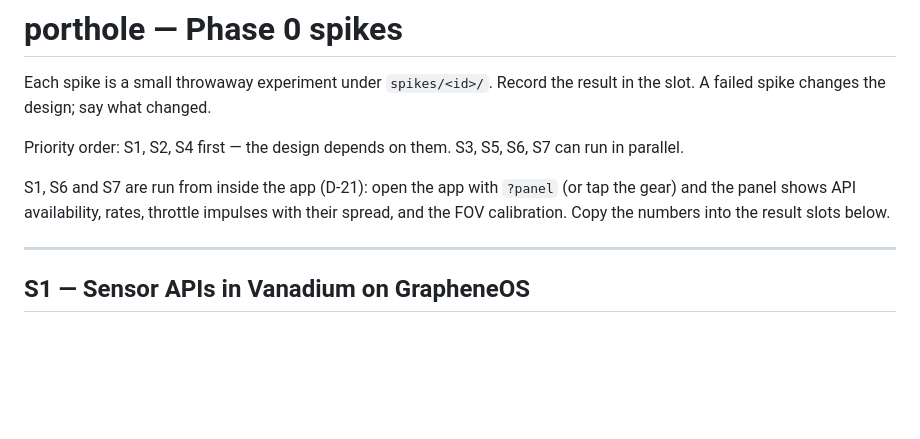
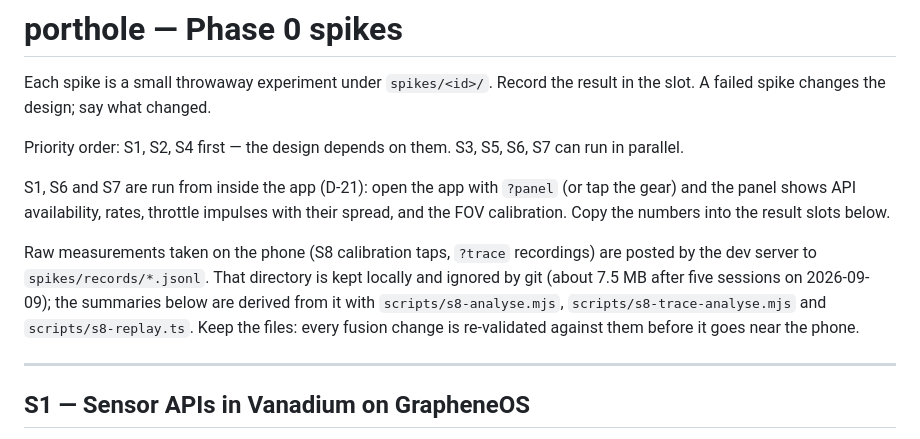
Before and after one commit to petfold/porthole, a Markdown page: docs/spikes.md, the part around the change. Drawn GitHub-style; blank space fills up the shorter version.

Commit message:
Spikes: note where raw recordings live and why they are kept
Co-Authored-By: Claude Fable 5.1 <noreply@anthropic.com>

```diff
--- a/docs/spikes.md
+++ b/docs/spikes.md
@@ -10,6 +10,14 @@ S1, S6 and S7 are run from inside the app (D-21): open the app with `?panel`
 (or tap the gear) and the panel shows API availability, rates, throttle
 impulses with their spread, and the FOV calibration. Copy the numbers into
 the result slots below.
+
+Raw measurements taken on the phone (S8 calibration taps, `?trace`
+recordings) are posted by the dev server to `spikes/records/*.jsonl`. That
+directory is kept locally and ignored by git (about 7.5 MB after five
+sessions on 2026-09-09); the summaries below are derived from it with
+`scripts/s8-analyse.mjs`, `scripts/s8-trace-analyse.mjs` and
+`scripts/s8-replay.ts`. Keep the files: every fusion change is re-validated
+against them before it goes near the phone.
 
 ---
 
```
